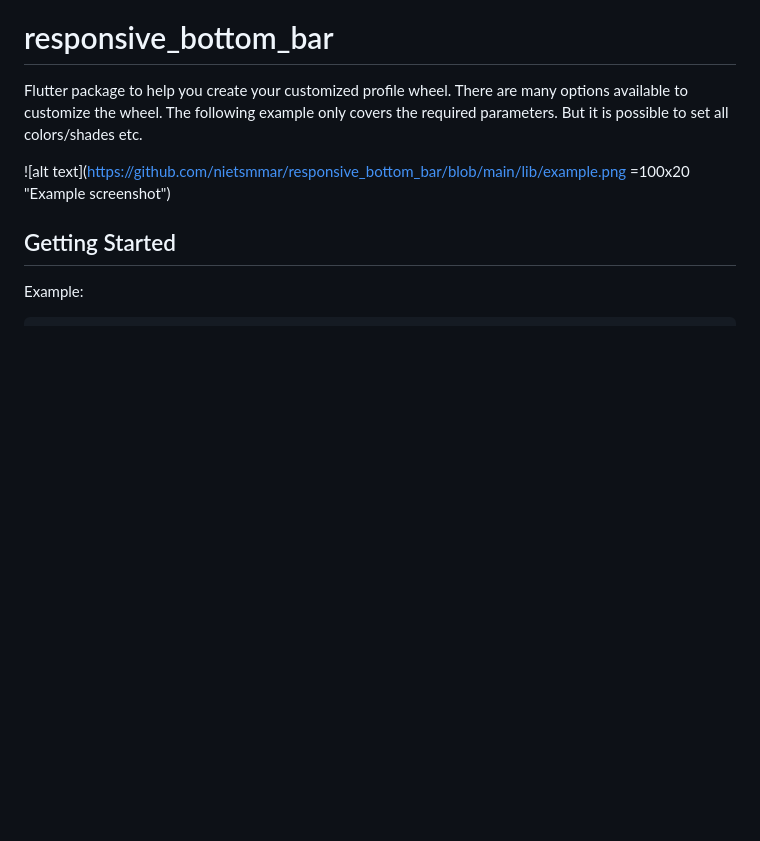
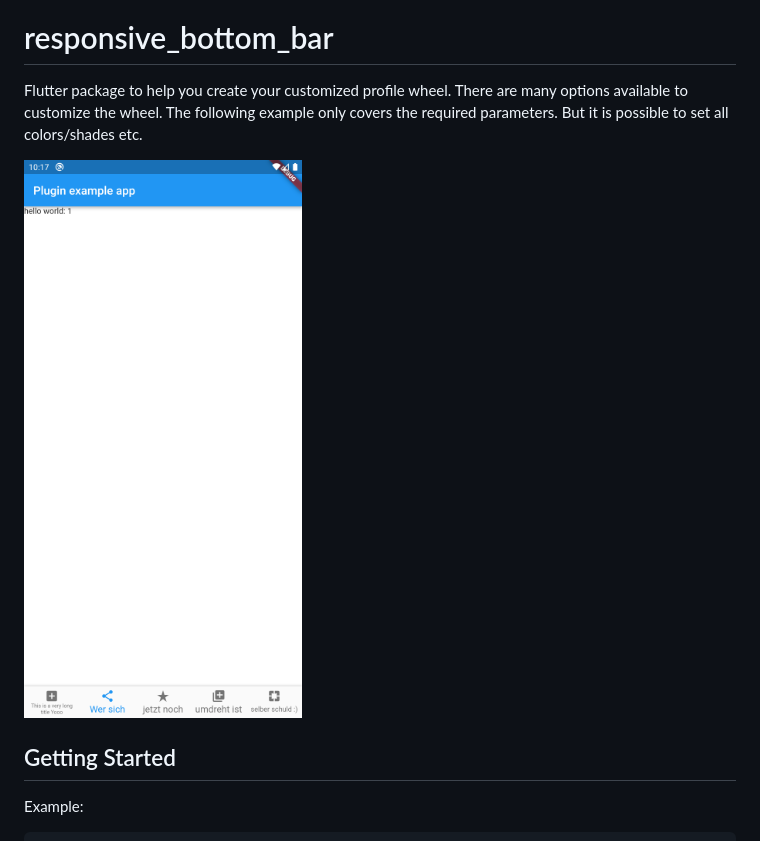
Before and after one commit to nietsmmar/responsive_bottom_bar, a Markdown page: README.md, the part around the change. GitHub-like rendering; pictures changed too: lib/example.png; blank space fills up the shorter version.

Commit message:
resize example img

```diff
--- a/README.md
+++ b/README.md
@@ -5,7 +5,7 @@ Flutter package to help you create your customized profile wheel.
 There are many options available to customize the wheel. The following example only covers the
  required parameters. But it is possible to set all colors/shades etc.
 
-![alt text](https://github.com/nietsmmar/responsive_bottom_bar/blob/main/lib/example.png =100x20 "Example
+![alt text](https://github.com/nietsmmar/responsive_bottom_bar/blob/main/lib/example.png "Example
  screenshot")
 
 ## Getting Started
```
